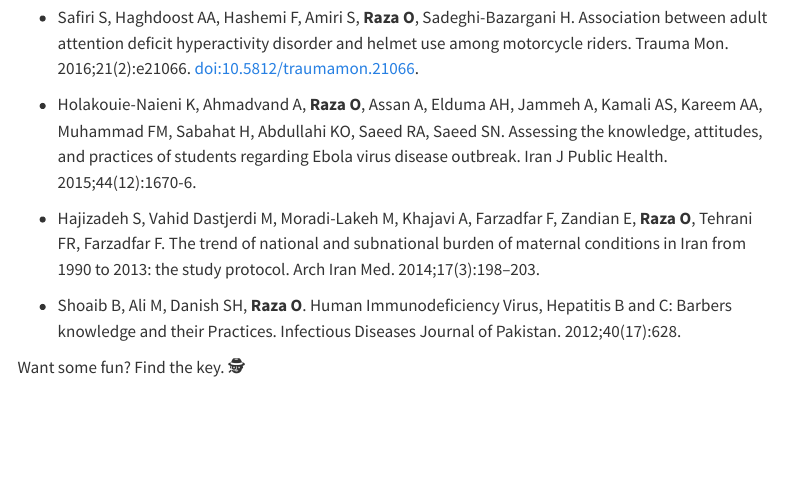
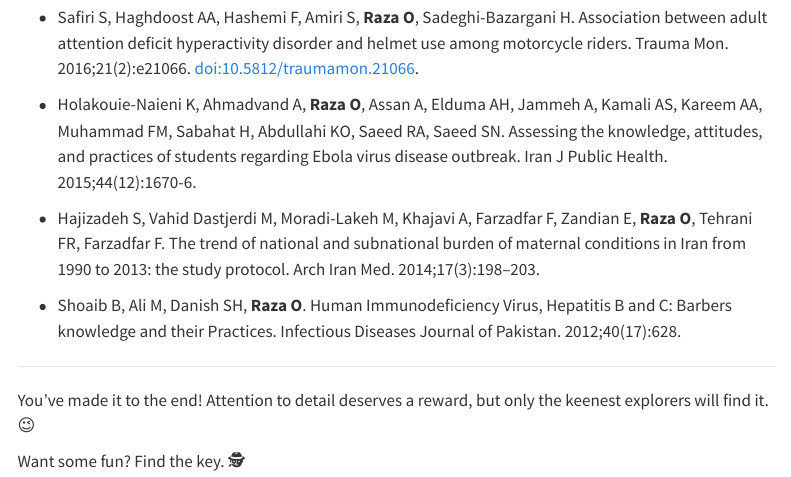
Before and after one commit to oraza/oraza.github.io, a Quarto document (pubs.qmd): the page in a window 1100 px wide, from 1290 px down. Rendered offline with R 4.5, knitr and Pandoc in place of Quarto, with nearby package versions; menus at the side of the page are left out.

Commit message:
fized the easter egg! ;) [oh yes, there's one]

```diff
--- a/pubs.qmd
+++ b/pubs.qmd
@@ -43,6 +43,10 @@ format:
 
 - Shoaib B, Ali M, Danish SH, **Raza O**. Human Immunodeficiency Virus, Hepatitis B and C: Barbers knowledge and their Practices. Infectious Diseases Journal of Pakistan. 2012;40(17):628.
 
+***
+
+You've made it to the end! Attention to detail deserves a reward, but only the keenest explorers will find it. 😉
+
 <!-- Easter Egg: Hidden YouTube Link -->
 <!-- Easter Egg: Hidden YouTube Link -->
 <p style="display:none" id="easterEgg">
```
Also changed, not shown: docs/search.json, 1 other file.
